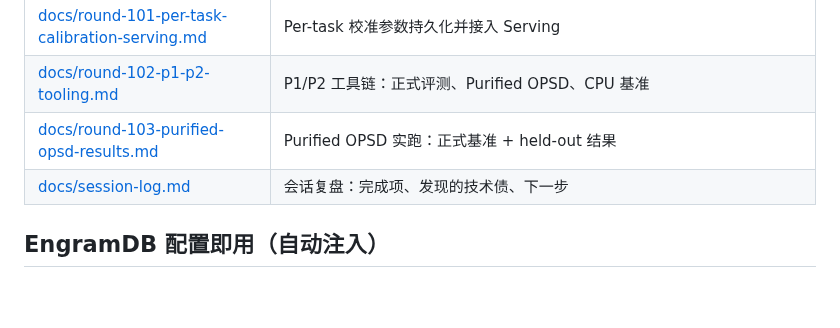
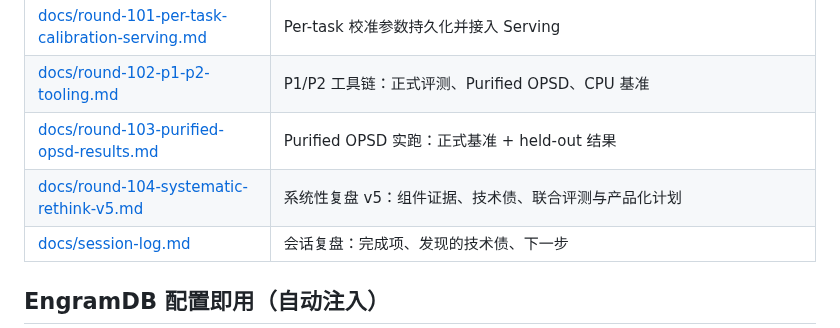
Before and after one commit to QingGo/qwen35-ple, a Markdown page: README.md, the part around the change. Rendered like a GitHub page; blank space fills up the shorter version.

```diff
--- a/README.md
+++ b/README.md
@@ -106,6 +106,7 @@ LLM-CompileForge (推理: MLIR 编译 .dylib + Rust runtime, CPU 100 tok/s 目
 | [docs/round-101-per-task-calibration-serving.md](docs/round-101-per-task-calibration-serving.md) | Per-task 校准参数持久化并接入 Serving |
 | [docs/round-102-p1-p2-tooling.md](docs/round-102-p1-p2-tooling.md) | P1/P2 工具链：正式评测、Purified OPSD、CPU 基准 |
 | [docs/round-103-purified-opsd-results.md](docs/round-103-purified-opsd-results.md) | Purified OPSD 实跑：正式基准 + held-out 结果 |
+| [docs/round-104-systematic-rethink-v5.md](docs/round-104-systematic-rethink-v5.md) | 系统性复盘 v5：组件证据、技术债、联合评测与产品化计划 |
 | [docs/session-log.md](docs/session-log.md) | 会话复盘：完成项、发现的技术债、下一步 |
 
 ## EngramDB 配置即用（自动注入）
```
Also changed, not shown: docs/round-104-systematic-rethink-v5.md (added, +169 -0 lines), docs/session-log.md (+24 -1 lines).
